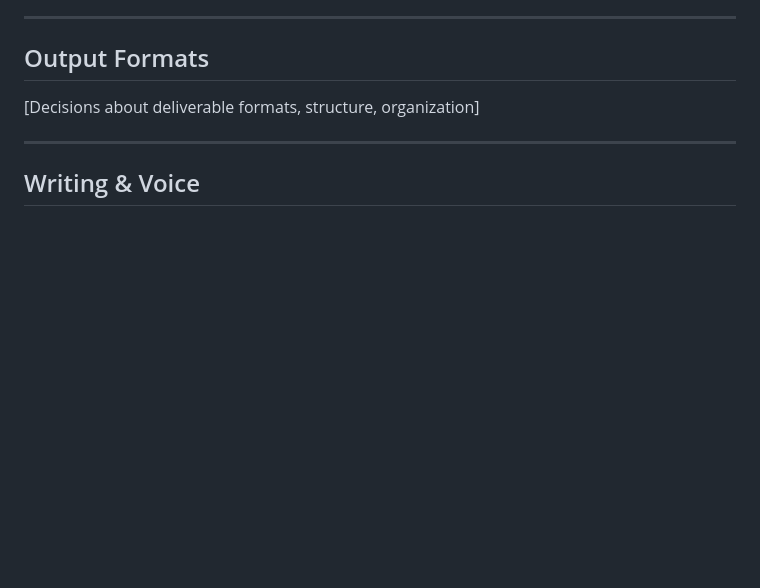
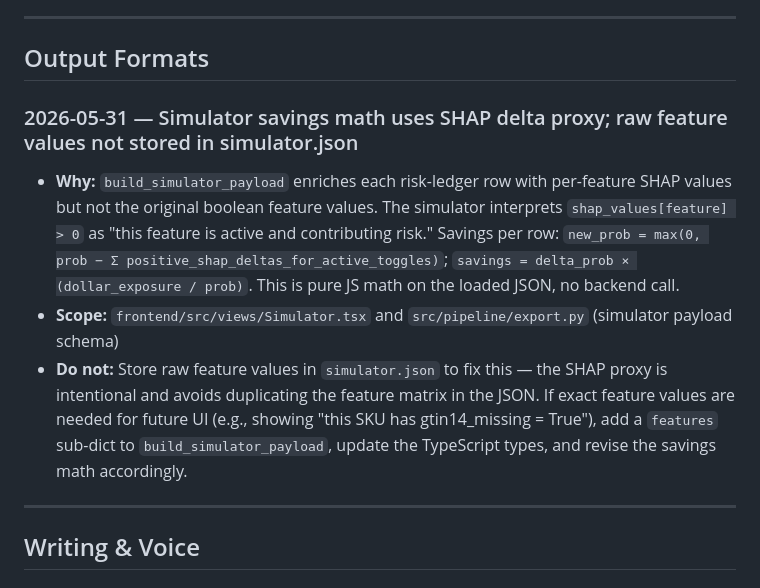
Before and after one commit to MsShawnP/chargeback-prediction-model, a Markdown page: DECISIONS.md, the part around the change. Rendered like a GitHub page; blank space fills up the shorter version.

Commit message:
wrap: U8-U10 complete — React app (Risk Ledger + Simulator) live
Starting point: U1-U7 complete, 148/148 tests green. No frontend existed.

What we did:
- U8: Vite + React 19 + TypeScript + Cloudflare Workers SPA. Two-tab shell,
  data.ts loaders with 404 fallback, types.ts matching export.py JSON shapes,
  Lailara Design System v2 CSS tokens, font imports.
- U9: Risk Ledger view — table sorted by dollar_exposure descending, retailer
  dropdown, HIGH/MEDIUM/LOW tier toggle chips, click-to-pin dark callout card
  showing attribution string + shipment detail. Summary bar (total exposure,
  high-risk count, top SKU) recomputes from filtered set via useMemo.
- U10: Intervention Simulator — five fixable-feature toggles (gtin14, upc,
  case_dims, case_weight, asn_late). Pure JS SHAP savings math: new_prob =
  max(0, prob - sum(positive SHAP deltas)); savings = delta_prob * order_value.
  ImpactMeter, result stats, ROI callout update synchronously on toggle.

What worked: Reading export.py + model.py for exact JSON shapes and feature
names before writing TypeScript types — build passed clean first attempt (0
TypeScript errors, 405ms). 404 fallback lets views render with empty arrays.

What didn't work: Nothing failed.

Surprises: model.py uses gtin14_missing convention (not gtin14_present) —
matched simulator plan exactly. Simulator payload has no raw feature values,
only SHAP — resolved by using SHAP > 0 as presence proxy (now in DECISIONS.md).

State: U1-U10 complete. npm run build passes. JSON files don't exist yet —
need live Cinderhaven DB via flyctl proxy to generate them. U11-U16 untouched.

Next: U11 — Cloudflare Pages deployment. wrangler login, then npm run deploy
from frontend/. Before real-data deploy: flyctl proxy + python run_pipeline.py
to generate frontend/public/json/{risk_ledger,simulator,summary}.json.

Co-Authored-By: Claude Sonnet 4.6 <noreply@anthropic.com>

```diff
--- a/DECISIONS.md
+++ b/DECISIONS.md
@@ -82,7 +82,10 @@ Each entry:
 
 ## Output Formats
 
-[Decisions about deliverable formats, structure, organization]
+### 2026-05-31 — Simulator savings math uses SHAP delta proxy; raw feature values not stored in simulator.json
+- **Why:** `build_simulator_payload` enriches each risk-ledger row with per-feature SHAP values but not the original boolean feature values. The simulator interprets `shap_values[feature] > 0` as "this feature is active and contributing risk." Savings per row: `new_prob = max(0, prob − Σ positive_shap_deltas_for_active_toggles)`; `savings = delta_prob × (dollar_exposure / prob)`. This is pure JS math on the loaded JSON, no backend call.
+- **Scope:** `frontend/src/views/Simulator.tsx` and `src/pipeline/export.py` (simulator payload schema)
+- **Do not:** Store raw feature values in `simulator.json` to fix this — the SHAP proxy is intentional and avoids duplicating the feature matrix in the JSON. If exact feature values are needed for future UI (e.g., showing "this SKU has gtin14_missing = True"), add a `features` sub-dict to `build_simulator_payload`, update the TypeScript types, and revise the savings math accordingly.
 
 ---
 
```
